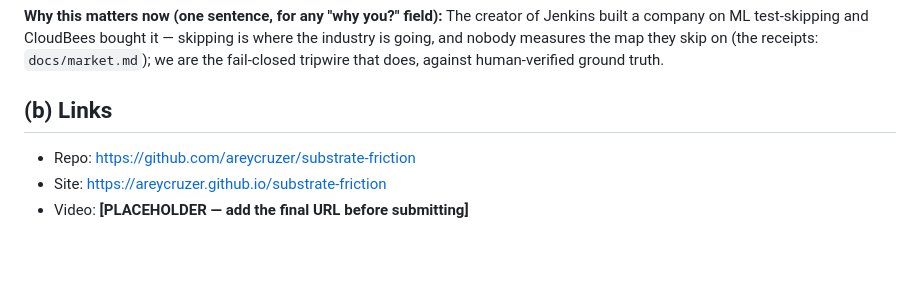
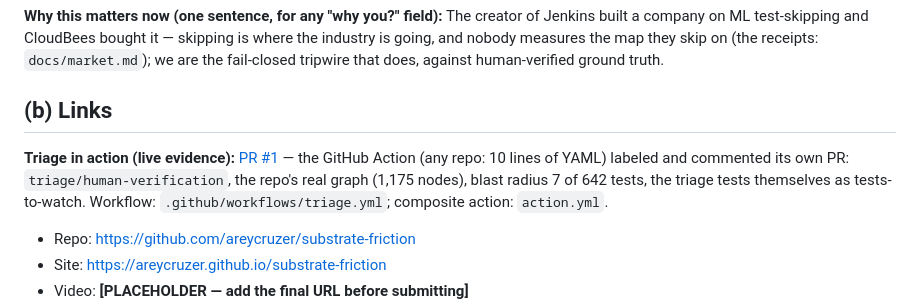
Before and after one commit to JAYATIAHUJA/substrate-friction, a Markdown page: docs/SUBMISSION.md, the part around the change. Rendered like a GitHub page; blank space fills up the shorter version.

Commit message:
docs: SUBMISSION links — PR #1 as live evidence of the triage Action (label + gate-rendered comment on its own PR)

```diff
--- a/docs/SUBMISSION.md
+++ b/docs/SUBMISSION.md
@@ -57,6 +57,12 @@ fail-closed tripwire that does, against human-verified ground truth.
 
 ## (b) Links
 
+**Triage in action (live evidence):** [PR #1](https://github.com/areycruzer/substrate-friction/pull/1) —
+the GitHub Action (any repo: 10 lines of YAML) labeled and commented its own PR:
+`triage/human-verification`, the repo's real graph (1,175 nodes), blast radius
+7 of 642 tests, the triage tests themselves as tests-to-watch. Workflow:
+`.github/workflows/triage.yml`; composite action: `action.yml`.
+
 - Repo: https://github.com/areycruzer/substrate-friction
 - Site: https://areycruzer.github.io/substrate-friction
 - Video: **[PLACEHOLDER — add the final URL before submitting]**
```
